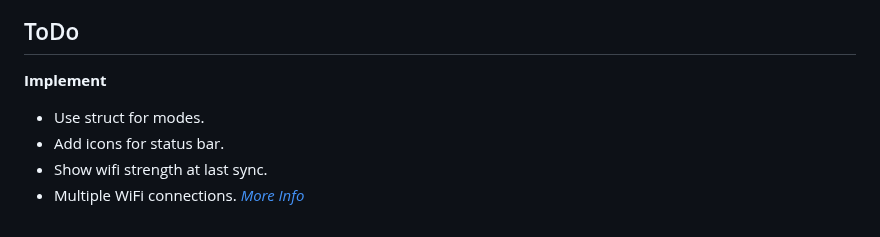
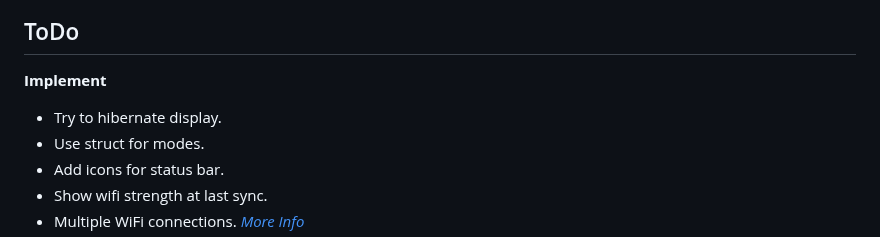
Before and after one commit to samunemeth/E-paper-Clock, a Markdown page: README.md, the part around the change. Rendered like a GitHub page.

```diff
--- a/README.md
+++ b/README.md
@@ -40,6 +40,7 @@ use a search on the main part of the code.
 ## ToDo
 
 **Implement**
+  - Try to hibernate display.
   - Use struct for modes.
   - Add icons for status bar.
   - Show wifi strength at last sync.
```
